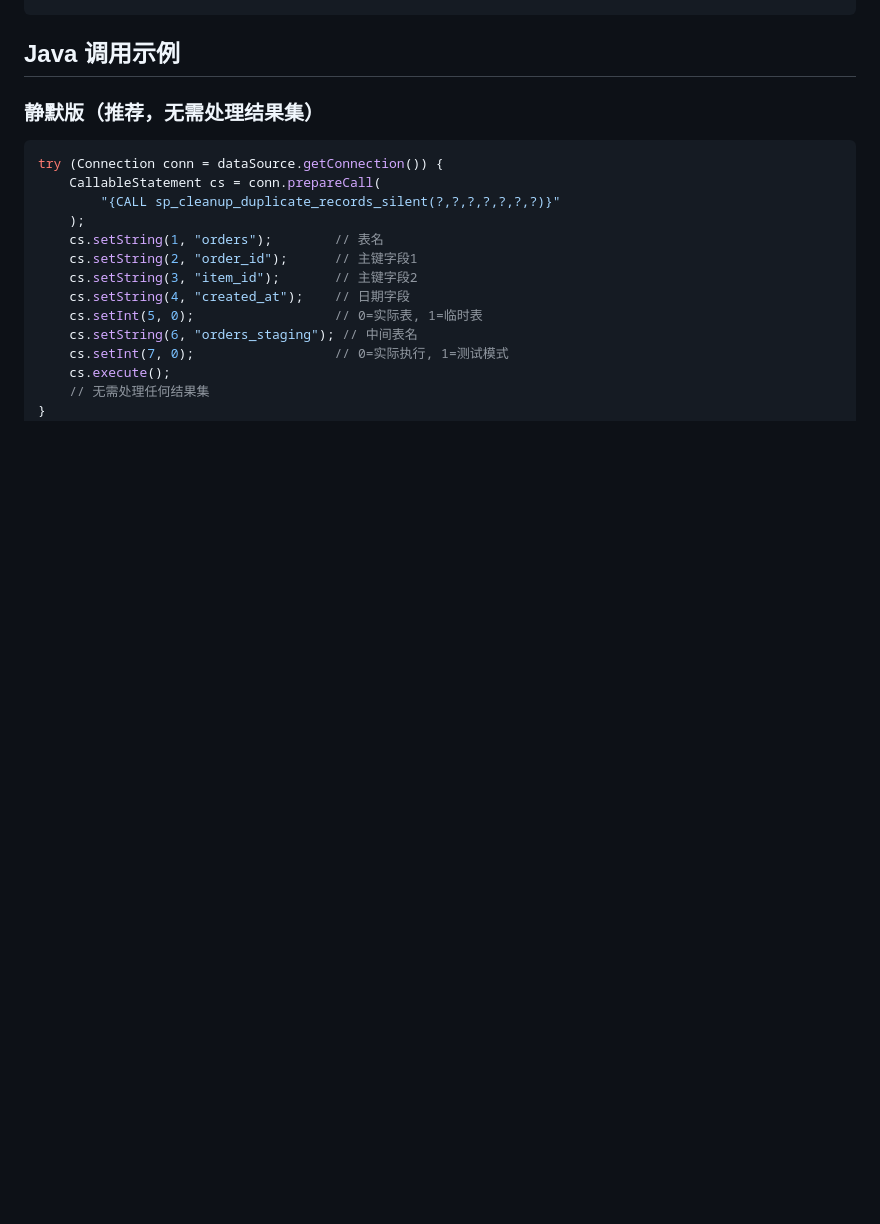
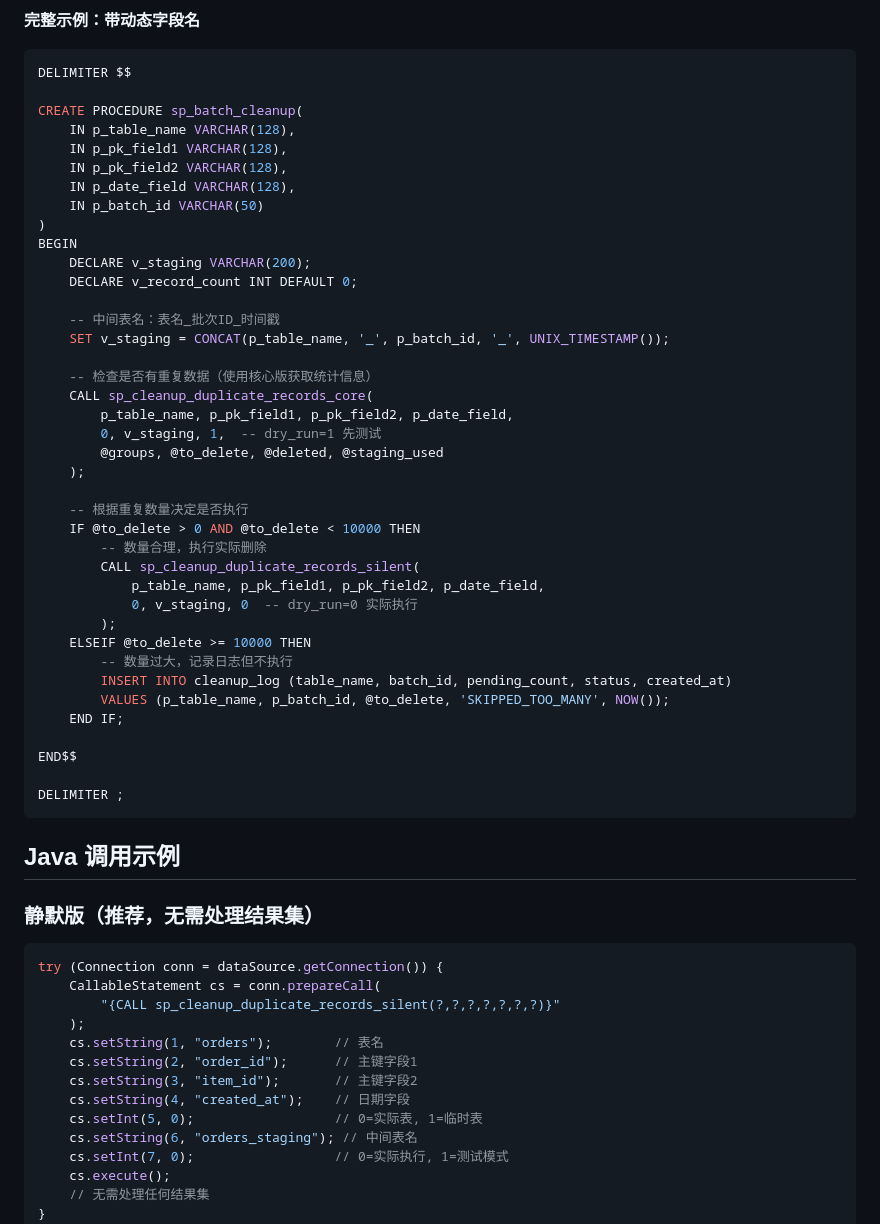
Before and after one commit to githubstudycloud/gi012, a Markdown page: mysql-dedup-procedure/README.md, the part around one of its changes. Rendered like a GitHub page; blank space fills up the shorter version.

````diff
--- a/mysql-dedup-procedure/README.md
+++ b/mysql-dedup-procedure/README.md
@@ -113,3 +169,45 @@ CALL sp_delete_by_staging_silent(
+**完整示例：带动态字段名**
+
+```sql
+DELIMITER $$
+
+CREATE PROCEDURE sp_batch_cleanup(
+    IN p_table_name VARCHAR(128),
+    IN p_pk_field1 VARCHAR(128),
+    IN p_pk_field2 VARCHAR(128),
+    IN p_date_field VARCHAR(128),
+    IN p_batch_id VARCHAR(50)
+)
+BEGIN
+    DECLARE v_staging VARCHAR(200);
+    DECLARE v_record_count INT DEFAULT 0;
+
+    -- 中间表名：表名_批次ID_时间戳
+    SET v_staging = CONCAT(p_table_name, '_', p_batch_id, '_', UNIX_TIMESTAMP());
+
+    -- 检查是否有重复数据（使用核心版获取统计信息）
+    CALL sp_cleanup_duplicate_records_core(
+        p_table_name, p_pk_field1, p_pk_field2, p_date_field,
+        0, v_staging, 1,  -- dry_run=1 先测试
+        @groups, @to_delete, @deleted, @staging_used
+    );
+
+    -- 根据重复数量决定是否执行
+    IF @to_delete > 0 AND @to_delete < 10000 THEN
+        -- 数量合理，执行实际删除
+        CALL sp_cleanup_duplicate_records_silent(
+            p_table_name, p_pk_field1, p_pk_field2, p_date_field,
+            0, v_staging, 0  -- dry_run=0 实际执行
+        );
+    ELSEIF @to_delete >= 10000 THEN
+        -- 数量过大，记录日志但不执行
+        INSERT INTO cleanup_log (table_name, batch_id, pending_count, status, created_at)
+        VALUES (p_table_name, p_batch_id, @to_delete, 'SKIPPED_TOO_MANY', NOW());
+    END IF;
+
+END$$
+
+DELIMITER ;
 ```
 
 ## Java 调用示例
````
Also changed, not shown: other parts of mysql-dedup-procedure/README.md (+56 -0 lines).
